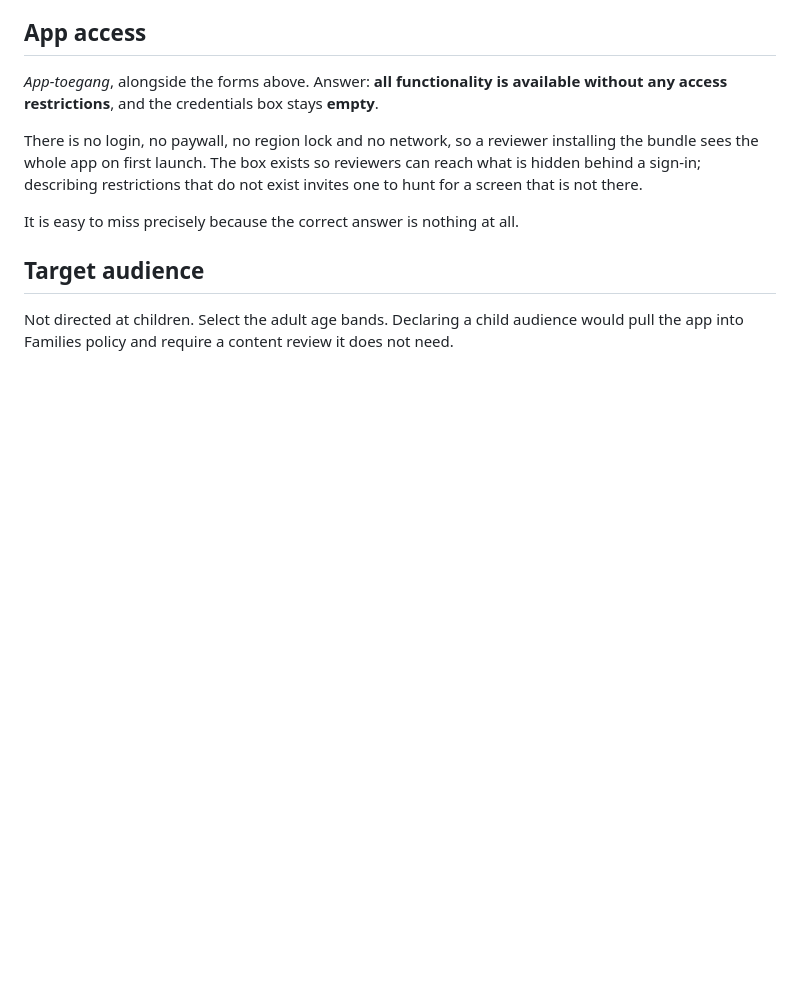
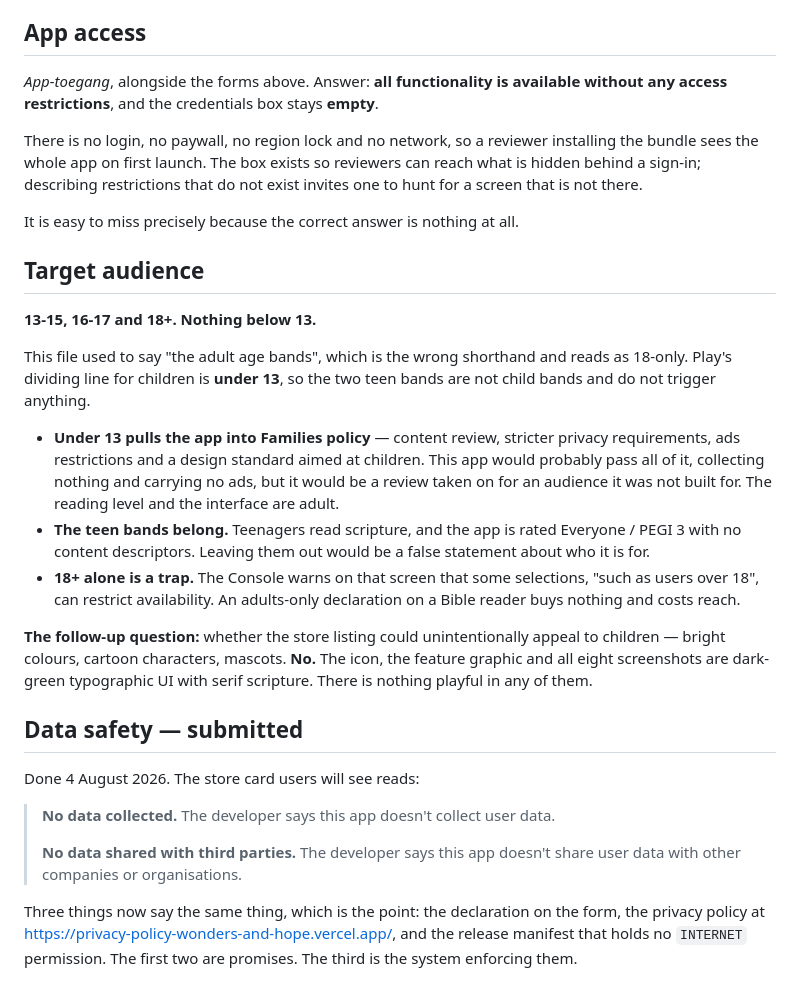
Before and after one commit to raimonvibe/wonders, a Markdown page: store/play/data-safety.md, the part around the change. Drawn GitHub-style; blank space fills up the shorter version.

Commit message:
Record the target audience and the data safety declaration, and correct "adult bands".
"Select the adult age bands" was the wrong shorthand and it had been sitting in
two files. Play's dividing line for children is under 13, so 13-15 and 16-17 are
not child bands and trigger nothing — but a year from now "adult bands" reads as
18-only, which is the one selection the Console itself warns can restrict where
the app is available. The answer is 13+ with nothing below it, and the reasoning
for each band is written out rather than summarised.

Under 13 would pull the app into Families policy: content review, stricter
privacy requirements, a design standard aimed at children. It would probably
pass, collecting nothing and carrying no ads, but that is a review taken on for
an audience the app was not built for. The teen bands belong, because teenagers
read scripture and the app came back Everyone / PEGI 3 with no descriptors.

Data safety is submitted, and the card users will see says no data collected and
none shared. Three things now say that: the form, the privacy policy, and a
release manifest with no INTERNET permission. The first two are promises and the
third is the system enforcing them, which is why the permission dump is in this
file.

The policy URL was fetched rather than assumed to be alive. It loads, names the
app and the publisher, says the app collects nothing, covers what the
text-to-speech engine does with the text, carries a contact address and is
dated. The checklist now says to re-fetch it before each submission: Play
rejects a dead link, and a policy URL is the easiest thing in a listing to stop
noticing.

Co-Authored-By: Claude Opus 5 <noreply@anthropic.com>

```diff
--- a/store/play/data-safety.md
+++ b/store/play/data-safety.md
@@ -214,6 +214,40 @@ It is easy to miss precisely because the correct answer is nothing at all.
 
 ## Target audience
 
-Not directed at children. Select the adult age bands. Declaring a child audience
-would pull the app into Families policy and require a content review it does not
-need.
+**13-15, 16-17 and 18+. Nothing below 13.**
+
+This file used to say "the adult age bands", which is the wrong shorthand and
+reads as 18-only. Play's dividing line for children is **under 13**, so the two
+teen bands are not child bands and do not trigger anything.
+
+- **Under 13 pulls the app into Families policy** — content review, stricter
+  privacy requirements, ads restrictions and a design standard aimed at
+  children. This app would probably pass all of it, collecting nothing and
+  carrying no ads, but it would be a review taken on for an audience it was not
+  built for. The reading level and the interface are adult.
+- **The teen bands belong.** Teenagers read scripture, and the app is rated
+  Everyone / PEGI 3 with no content descriptors. Leaving them out would be a
+  false statement about who it is for.
+- **18+ alone is a trap.** The Console warns on that screen that some
+  selections, "such as users over 18", can restrict availability. An adults-only
+  declaration on a Bible reader buys nothing and costs reach.
+
+**The follow-up question:** whether the store listing could unintentionally
+appeal to children — bright colours, cartoon characters, mascots. **No.** The
+icon, the feature graphic and all eight screenshots are dark-green typographic
+UI with serif scripture. There is nothing playful in any of them.
+
+## Data safety — submitted
+
+Done 4 August 2026. The store card users will see reads:
+
+> **No data collected.** The developer says this app doesn't collect user data.
+>
+> **No data shared with third parties.** The developer says this app doesn't
+> share user data with other companies or organisations.
+
+Three things now say the same thing, which is the point: the declaration on the
+form, the privacy policy at
+<https://privacy-policy-wonders-and-hope.vercel.app/>, and the release manifest
+that holds no `INTERNET` permission. The first two are promises. The third is
+the system enforcing them.
```
Also changed, not shown: store/play/README.md (+12 -4 lines).
